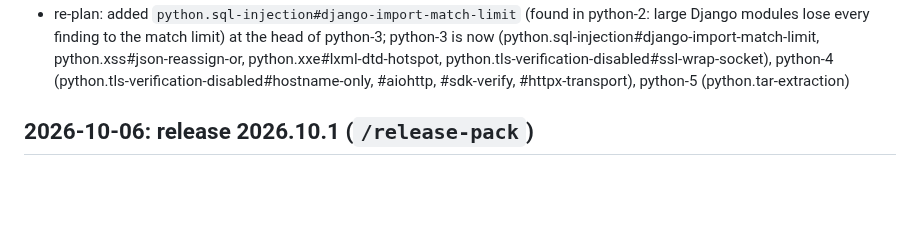
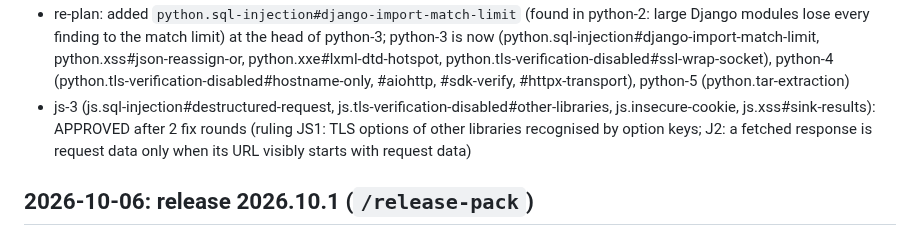
Before and after one commit to qualor-dev/qualor-rules, a Markdown page: LOG.md, the part around the change. GitHub-like rendering; blank space fills up the shorter version.

Commit message:
docs(log): js-3 approved
Signed-off-by: Michael Gurfing <mike@qualor.dev>

```diff
--- a/LOG.md
+++ b/LOG.md
@@ -40,6 +40,7 @@ Entry format:
 - java-3 (java.regex-injection, java.tls-verification-disabled, java.weak-cipher, java.xss#sink-results): APPROVED after 2 fix rounds (Benchmark crypto TPR 74.6 % FPR 0 %; ruling J2: fetched bodies clean only from a fixed origin; J3: misuse rules skip test code); merged aca8545..b6137cf
 - python-2 (python.open-redirect#middleware-path, python.open-redirect#django-guard, python.open-redirect#location-header-redirectview, python.path-traversal#shelve): APPROVED after 1 fix round (Location sink rebuilt: no match explosion; no findings lost vs base); merged 2cebfd2..8195036
 - re-plan: added `python.sql-injection#django-import-match-limit` (found in python-2: large Django modules lose every finding to the match limit) at the head of python-3; python-3 is now (python.sql-injection#django-import-match-limit, python.xss#json-reassign-or, python.xxe#lxml-dtd-hotspot, python.tls-verification-disabled#ssl-wrap-socket), python-4 (python.tls-verification-disabled#hostname-only, #aiohttp, #sdk-verify, #httpx-transport), python-5 (python.tar-extraction)
+- js-3 (js.sql-injection#destructured-request, js.tls-verification-disabled#other-libraries, js.insecure-cookie, js.xss#sink-results): APPROVED after 2 fix rounds (ruling JS1: TLS options of other libraries recognised by option keys; J2: a fetched response is request data only when its URL visibly starts with request data)
 
 ## 2026-10-06: release 2026.10.1 (`/release-pack`)
 
```
